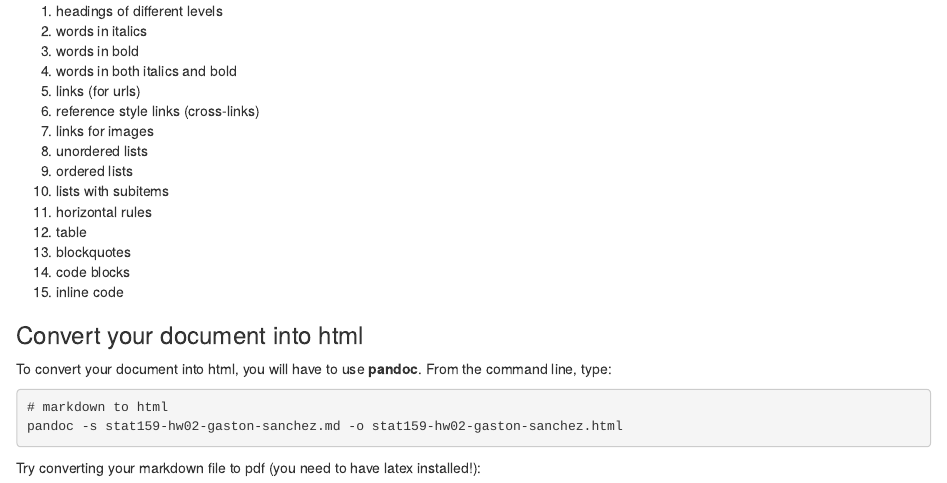
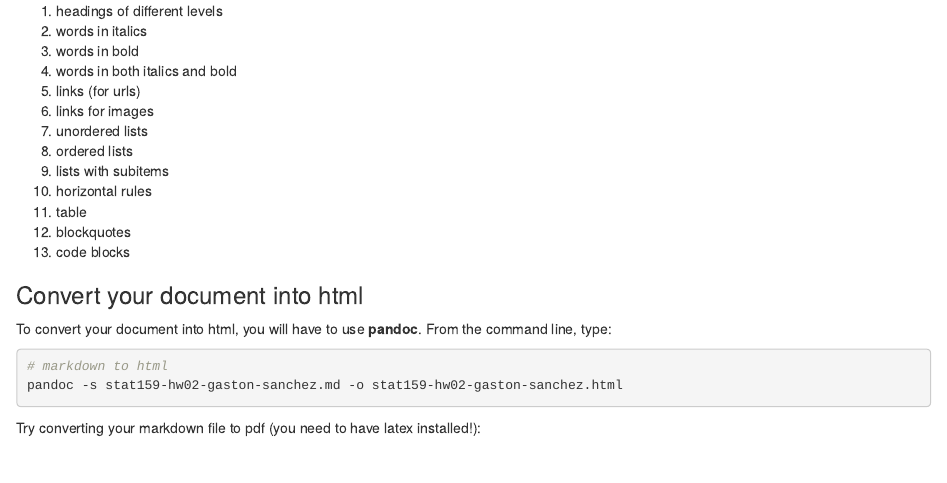
Before and after one commit to ucb-stat159/stat159-fall-2016, an R Markdown document (hws/hw02/stat159-hw02-markdown.Rmd): the page in a window 1100 px wide, from 400 px down. The pictures show the output file hws/hw02/stat159-hw02-markdown.html that the author committed with the source, opened offline.

Commit message:
hws: remove inline code and cross links from hw02

```diff
--- a/hws/hw02/stat159-hw02-markdown.Rmd
+++ b/hws/hw02/stat159-hw02-markdown.Rmd
@@ -26,16 +26,14 @@ Write your essay in markdown, and make sure to include the following elements:
 3. words in bold
 4. words in both italics and bold
 5. links (for urls)
-6. reference style links (cross-links)
-7. links for images
-8. unordered lists
-9. ordered lists
-10. lists with subitems
-11. horizontal rules
-12. table
-13. blockquotes
-14. code blocks
-15. inline code
+6. links for images
+7. unordered lists
+8. ordered lists
+9. lists with subitems
+10. horizontal rules
+11. table
+12. blockquotes
+13. code blocks
 
 
 ### Convert your document into html
```
Also changed, not shown: hws/hw01/stat159-hw01-filesystem.html, hws/hw02/stat159-hw02-markdown.html.
